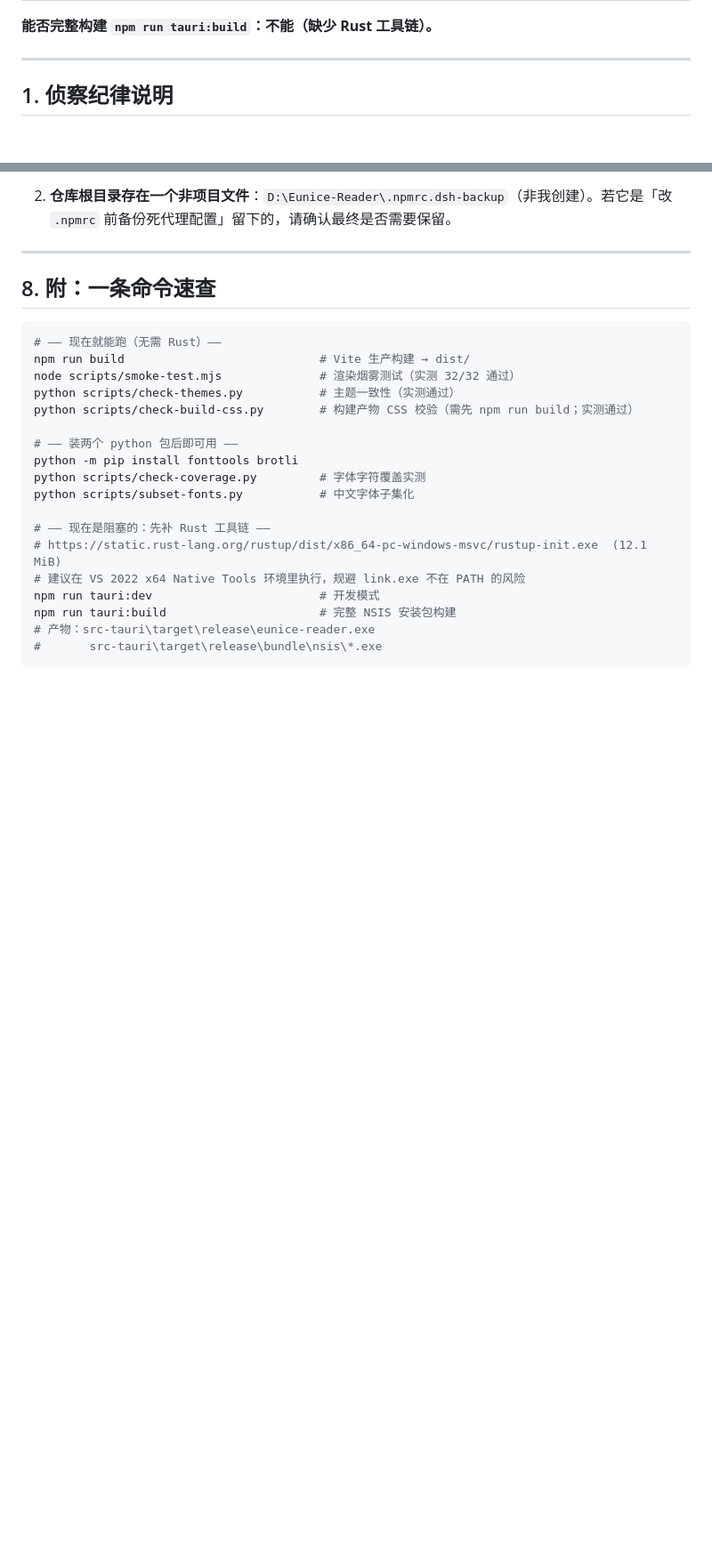
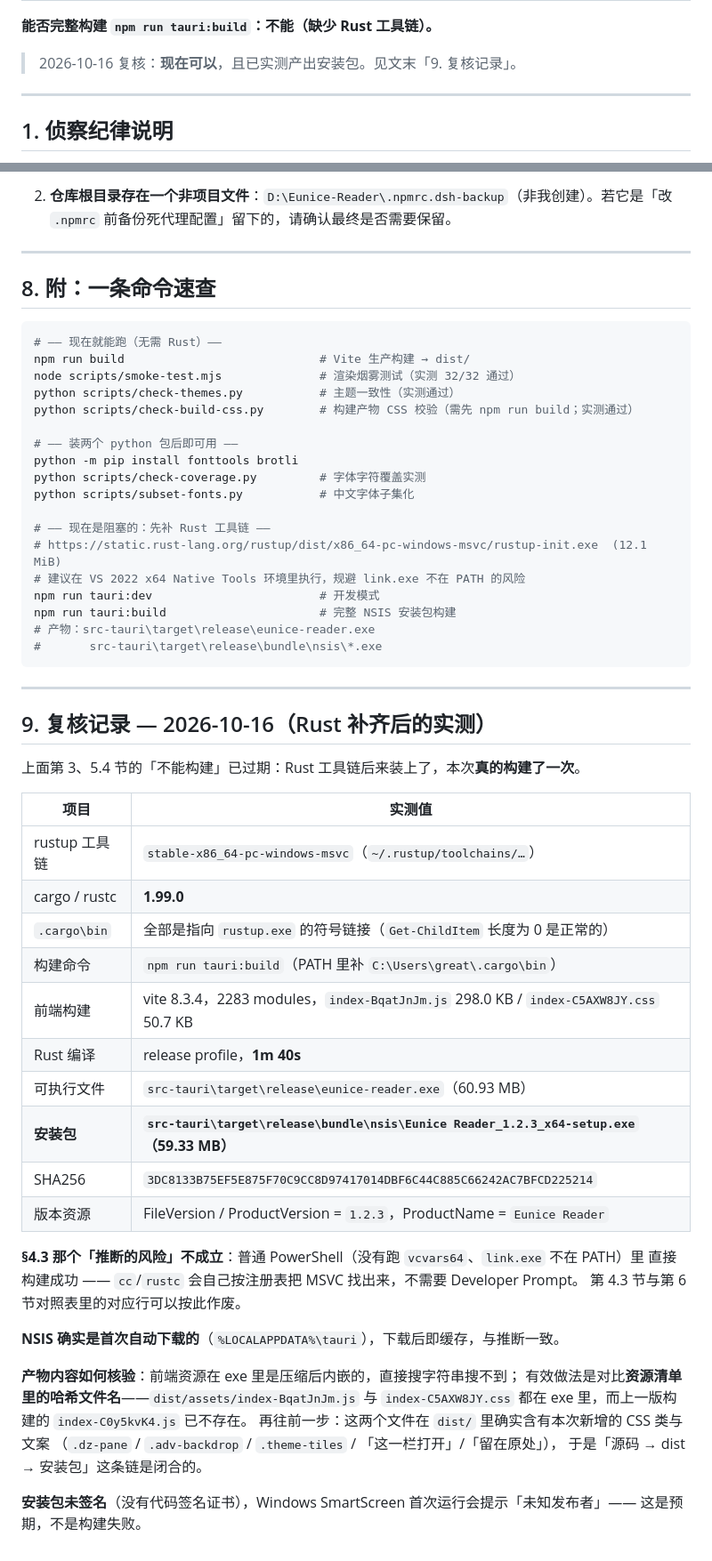
Before and after one commit to greatcxc/eunice-reader, a Markdown page: docs/build-env-report.md, 2 parts joined by grey strips. Shown at 89% size. Drawn GitHub-style; blank space fills up the shorter version.

Commit message:
docs: 复核构建环境 —— Rust 已补齐，1.2.3 安装包实测产出
第 3、5.4 节的「不能构建」已过期：补上 §9 复核记录（cargo/rustc 1.99.0、
release 编译 1m40s、产物 59.33 MB 与 SHA256、资源清单核验方式）。
同时作废 §4.3 那条「link.exe 不在 PATH 可能链接失败」的推断 —— 普通 PowerShell
里直接构建成功。

````diff
--- a/docs/build-env-report.md
+++ b/docs/build-env-report.md
@@ -26,6 +29,7 @@
 | 代理环境变量（cargo/rustup 用） | ✅ 全部未设置，无 `~/.cargo/config` | 实测 |
 
 **能否完整构建 `npm run tauri:build`：不能（缺少 Rust 工具链）。**
+> 2026-10-16 复核：**现在可以**，且已实测产出安装包。见文末「9. 复核记录」。
 
 ---
 
@@ -882,3 +886,38 @@ npm run tauri:build                      # 完整 NSIS 安装包构建
 # 产物：src-tauri\target\release\eunice-reader.exe
 #       src-tauri\target\release\bundle\nsis\*.exe
 ```
+
+---
+
+## 9. 复核记录 — 2026-10-16（Rust 补齐后的实测）
+
+上面第 3、5.4 节的「不能构建」已过期：Rust 工具链后来装上了，本次**真的构建了一次**。
+
+| 项目 | 实测值 |
+|---|---|
+| rustup 工具链 | `stable-x86_64-pc-windows-msvc`（`~/.rustup/toolchains/…`） |
+| cargo / rustc | **1.99.0** |
+| `.cargo\bin` | 全部是指向 `rustup.exe` 的符号链接（`Get-ChildItem` 长度为 0 是正常的） |
+| 构建命令 | `npm run tauri:build`（PATH 里补 `C:\Users\great\.cargo\bin`） |
+| 前端构建 | vite 8.3.4，2283 modules，`index-BqatJnJm.js` 298.0 KB / `index-C5AXW8JY.css` 50.7 KB |
+| Rust 编译 | release profile，**1m 40s** |
+| 可执行文件 | `src-tauri\target\release\eunice-reader.exe`（60.93 MB） |
+| **安装包** | **`src-tauri\target\release\bundle\nsis\Eunice Reader_1.2.3_x64-setup.exe`（59.33 MB）** |
+| SHA256 | `3DC8133B75EF5E875F70C9CC8D97417014DBF6C44C885C66242AC7BFCD225214` |
+| 版本资源 | FileVersion / ProductVersion = `1.2.3`，ProductName = `Eunice Reader` |
+
+**§4.3 那个「推断的风险」不成立**：普通 PowerShell（没有跑 `vcvars64`、`link.exe` 不在 PATH）里
+直接构建成功 —— `cc`/`rustc` 会自己按注册表把 MSVC 找出来，不需要 Developer Prompt。
+第 4.3 节与第 6 节对照表里的对应行可以按此作废。
+
+**NSIS 确实是首次自动下载的**（`%LOCALAPPDATA%\tauri`），下载后即缓存，与推断一致。
+
+**产物内容如何核验**：前端资源在 exe 里是压缩后内嵌的，直接搜字符串搜不到；
+有效做法是对比**资源清单里的哈希文件名**——`dist/assets/index-BqatJnJm.js` 与
+`index-C5AXW8JY.css` 都在 exe 里，而上一版构建的 `index-C0y5kvK4.js` 已不存在。
+再往前一步：这两个文件在 `dist/` 里确实含有本次新增的 CSS 类与文案
+（`.dz-pane` / `.adv-backdrop` / `.theme-tiles` / 「这一栏打开」/「留在原处」），
+于是「源码 → dist → 安装包」这条链是闭合的。
+
+**安装包未签名**（没有代码签名证书），Windows SmartScreen 首次运行会提示「未知发布者」——
+这是预期，不是构建失败。
````
Also changed, not shown: other parts of docs/build-env-report.md (+4 -1 lines).
